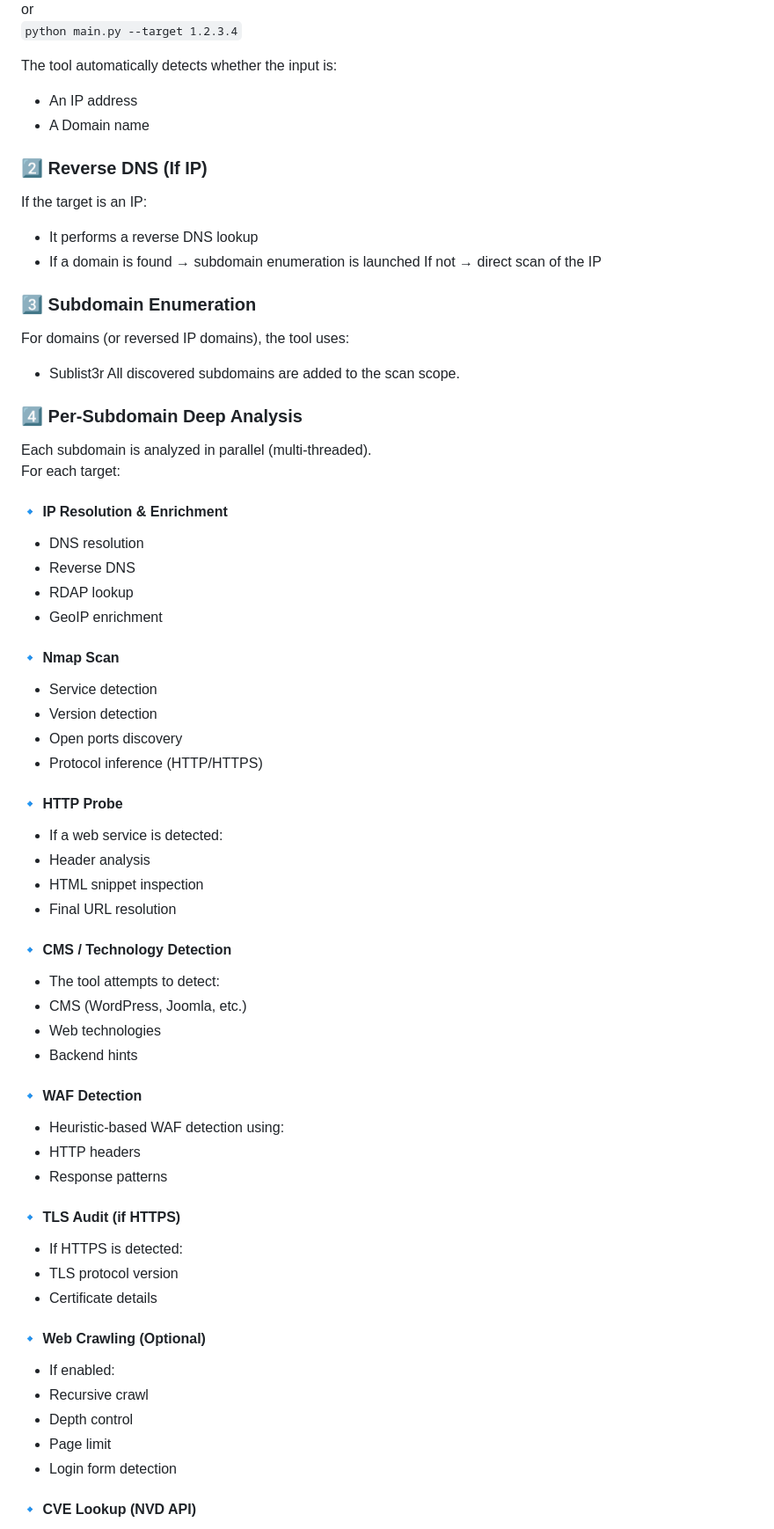
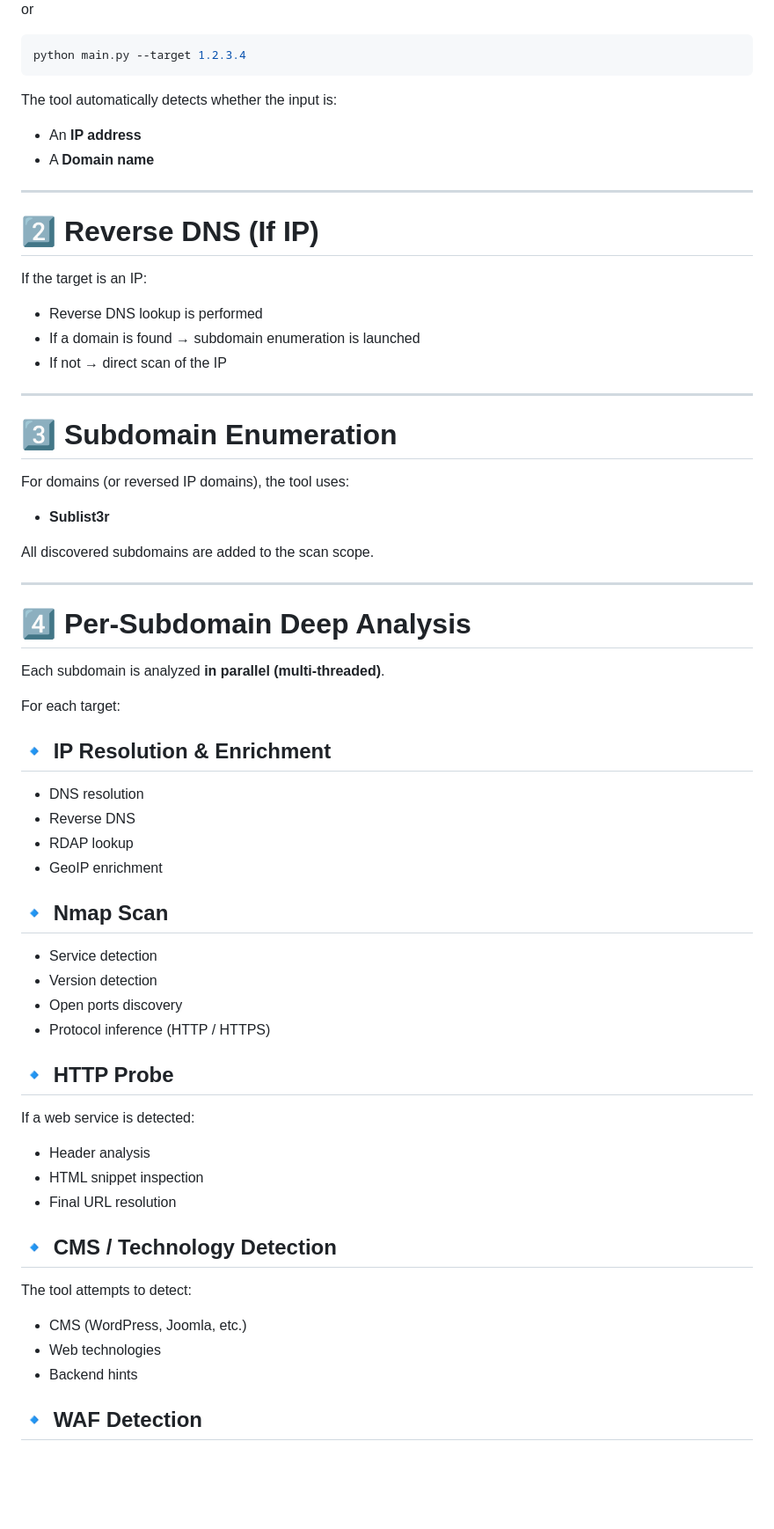
Before and after one commit to R3coNYT/AutoRecon, a Markdown page: README.md, the part around one of its changes. Shown at 88% size. GitHub-like rendering; blank space fills up the shorter version.

````diff
--- a/README.md
+++ b/README.md
@@ -20,63 +86,71 @@ You provide:
 or
-```python main.py --target 1.2.3.4```
+
+```bash
+python main.py --target 1.2.3.4
+```
 
 The tool automatically detects whether the input is:
-  - An IP address
-  - A Domain name
 
-### 2️⃣ Reverse DNS (If IP)
+- An **IP address**
+- A **Domain name**
+
+---
+
+# 2️⃣ Reverse DNS (If IP)
+
 If the target is an IP:
-  - It performs a reverse DNS lookup
-  - If a domain is found → subdomain enumeration is launched
-If not → direct scan of the IP
 
-### 3️⃣ Subdomain Enumeration
+- Reverse DNS lookup is performed
+- If a domain is found → subdomain enumeration is launched
+- If not → direct scan of the IP
+
+---
+
+# 3️⃣ Subdomain Enumeration
+
 For domains (or reversed IP domains), the tool uses:
-  - Sublist3r
+
+- **Sublist3r**
+
 All discovered subdomains are added to the scan scope.
 
-### 4️⃣ Per-Subdomain Deep Analysis
-Each subdomain is analyzed in parallel (multi-threaded).
+---
+
+# 4️⃣ Per-Subdomain Deep Analysis
+
+Each subdomain is analyzed **in parallel (multi-threaded)**.
+
 For each target:
-#### 🔹 IP Resolution & Enrichment
-  - DNS resolution
-  - Reverse DNS
-  - RDAP lookup
-  - GeoIP enrichment
 
-#### 🔹 Nmap Scan
-  - Service detection
-  - Version detection
-  - Open ports discovery
-  - Protocol inference (HTTP/HTTPS)
+## 🔹 IP Resolution & Enrichment
 
-#### 🔹 HTTP Probe
-  - If a web service is detected:
-  - Header analysis
-  - HTML snippet inspection
-  - Final URL resolution
+- DNS resolution
+- Reverse DNS
+- RDAP lookup
+- GeoIP enrichment
 
-#### 🔹 CMS / Technology Detection
-  - The tool attempts to detect:
-  - CMS (WordPress, Joomla, etc.)
-  - Web technologies
-  - Backend hints
+## 🔹 Nmap Scan
 
-#### 🔹 WAF Detection
-  - Heuristic-based WAF detection using:
-  - HTTP headers
-  - Response patterns
+- Service detection
+- Version detection
+- Open ports discovery
+- Protocol inference (HTTP / HTTPS)
 
-#### 🔹 TLS Audit (if HTTPS)
-  - If HTTPS is detected:
-  - TLS protocol version
-  - Certificate details
+## 🔹 HTTP Probe
 
-#### 🔹 Web Crawling (Optional)
-  - If enabled:
-  - Recursive crawl
-  - Depth control
-  - Page limit
-  - Login form detection
+If a web service is detected:
 
-#### 🔹 CVE Lookup (NVD API)
+- Header analysis
+- HTML snippet inspection
+- Final URL resolution
+
+## 🔹 CMS / Technology Detection
+
+The tool attempts to detect:
+
+- CMS (WordPress, Joomla, etc.)
+- Web technologies
+- Backend hints
+
+## 🔹 WAF Detection
+
````
Also changed, not shown: other parts of README.md (+176 -57 lines).
